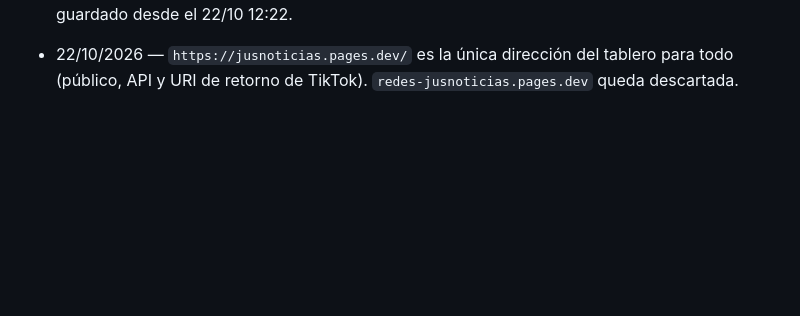
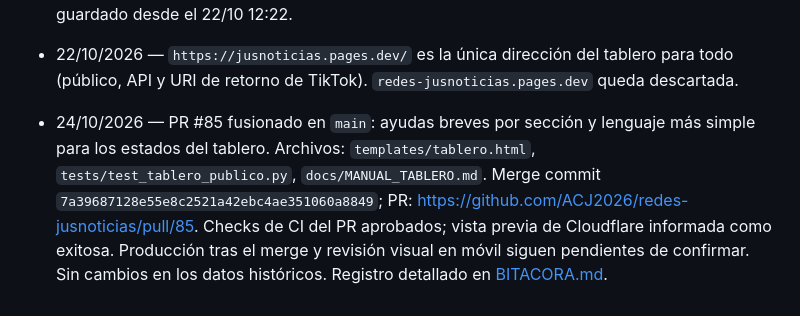
Before and after one commit to ACJ2026/redes-jusnoticias, a Markdown page: REGLAS.md, the part around the change. Rendered like a GitHub page; blank space fills up the shorter version.

Commit message:
Registrar PR #85 en las reglas de cambios

```diff
--- a/REGLAS.md
+++ b/REGLAS.md
@@ -51,3 +51,5 @@ Tableros que leen estos datos:
 - 21/10/2026 — PR #5 `feature/indicadores-faciles-de-entender`: portada visual JusNoticias trasladada a la plantilla generadora; la fecha del último relevamiento solo cambia cuando corre el relevamiento real; el tablero distingue esa fecha de la generación del HTML. Las repercusiones sin URL válida pasan a “posibles” y se excluyen de los totales confirmados; se corrigió un enlace de Radio 3 asociado a la nota 14509 y se retiró un enlace ajeno de la fila 14674 sin borrar el registro. Se preparó `functions/api/redes.js` para Cloudflare Pages, con IDs obligatorios y errores explícitos, sin conectarla aún a la interfaz ni afirmar que las métricas sean en vivo. Validación: 20 pruebas automatizadas OK, chequeo de sintaxis JS y despliegue Cloudflare Pages exitoso; PR #5 sigue abierto y no se fusionó ni se tocó `main`. Vista previa: https://feature-indicadores-faciles.redes-jusnoticias.pages.dev/
 - 22/10/2026 — `actualizar.py` conserva las notas que la API de JusNoticias dejó de devolver (por ejemplo, las 31 convocatorias de adopciones despublicadas) y, con ellas, sus publicaciones. Sin esto, la corrida armaba 250 notas contra 281 y el control del 5% frenaba el guardado desde el 22/10 12:22.
 - 22/10/2026 — `https://jusnoticias.pages.dev/` es la única dirección del tablero para todo (público, API y URI de retorno de TikTok). `redes-jusnoticias.pages.dev` queda descartada.
+
+- 24/10/2026 — PR #85 fusionado en `main`: ayudas breves por sección y lenguaje más simple para los estados del tablero. Archivos: `templates/tablero.html`, `tests/test_tablero_publico.py`, `docs/MANUAL_TABLERO.md`. Merge commit `7a39687128e55e8c2521a42ebc4ae351060a8849`; PR: https://github.com/ACJ2026/redes-jusnoticias/pull/85. Checks de CI del PR aprobados; vista previa de Cloudflare informada como exitosa. Producción tras el merge y revisión visual en móvil siguen pendientes de confirmar. Sin cambios en los datos históricos. Registro detallado en [BITACORA.md](BITACORA.md).
```
